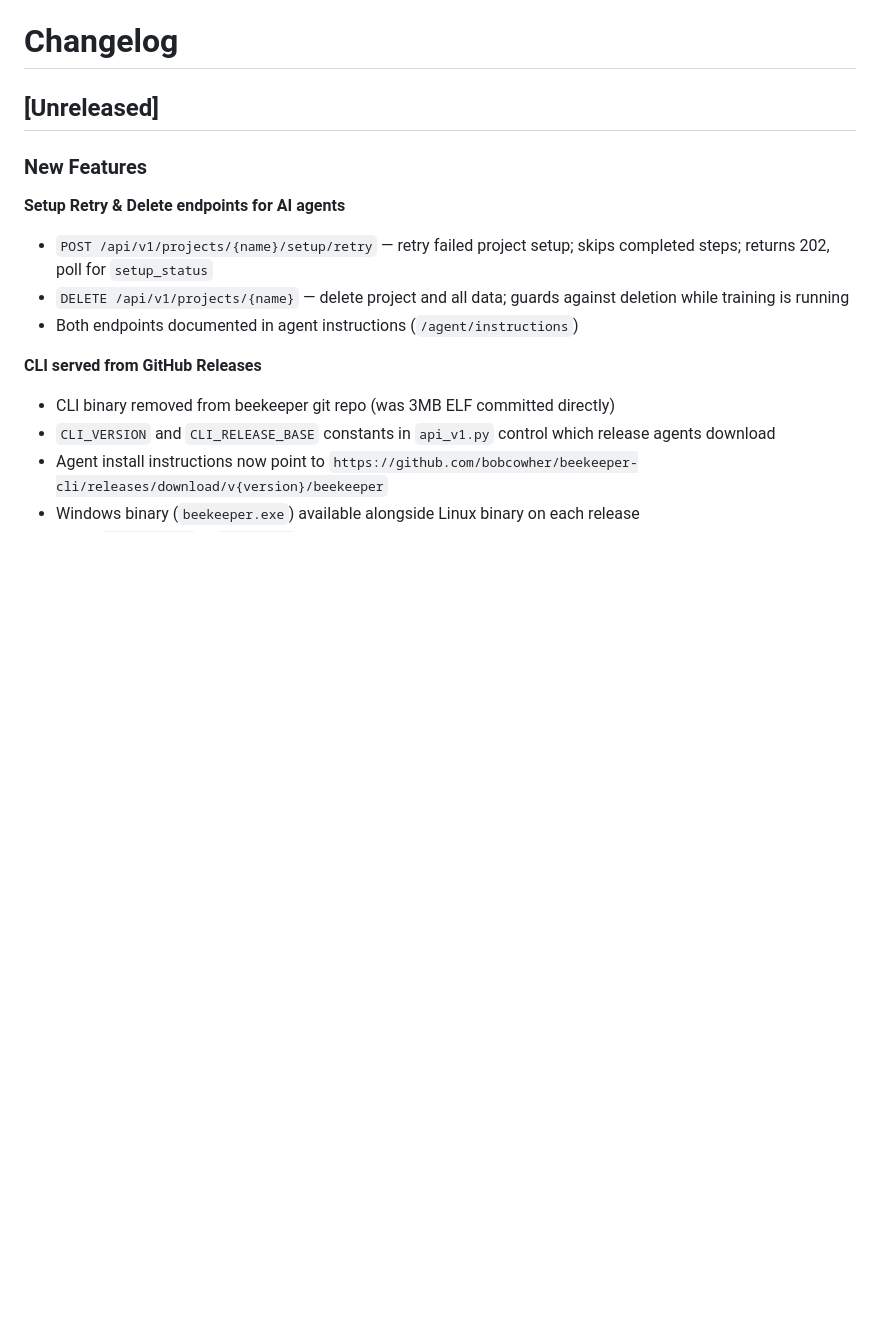
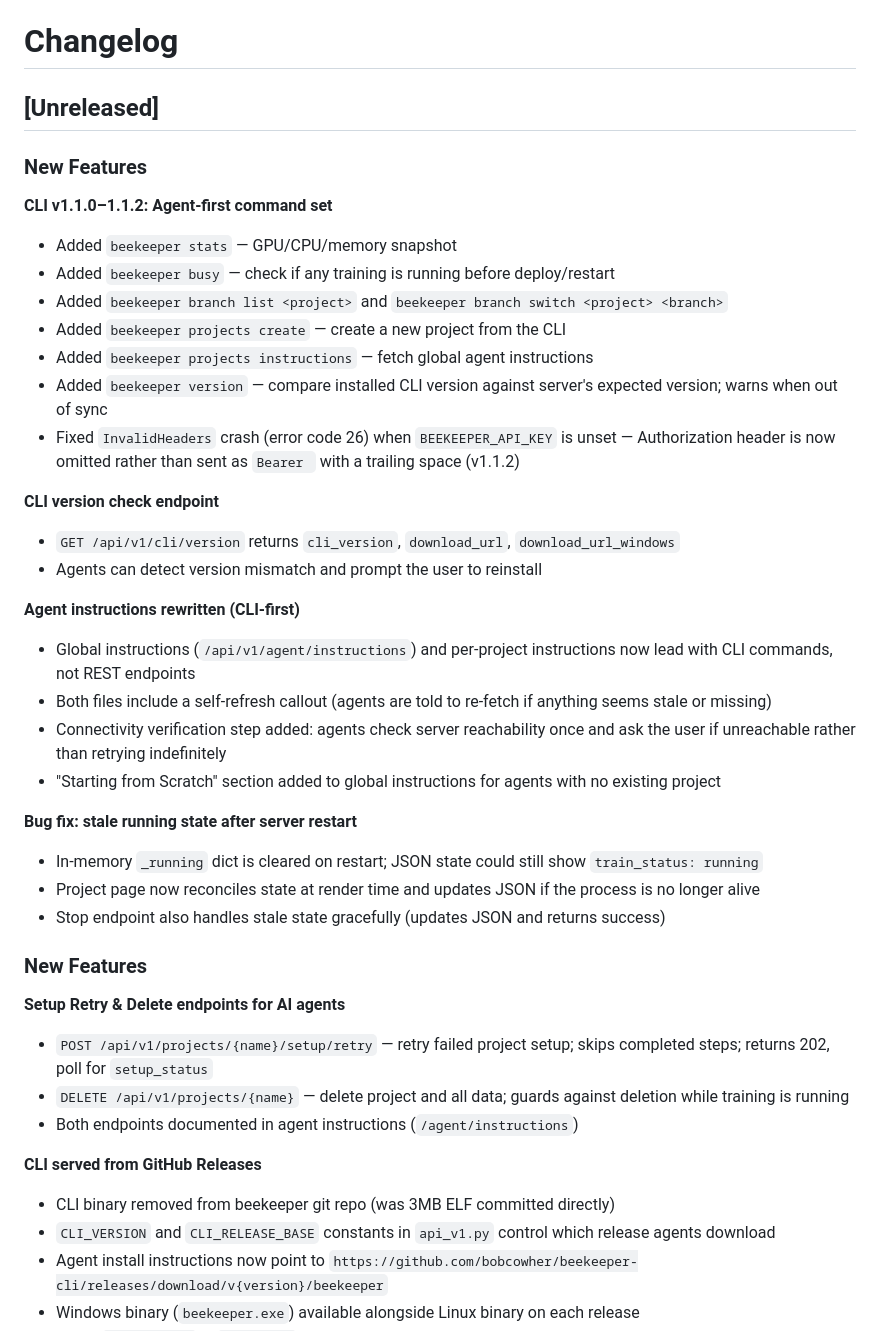
Before and after one commit to bobcowher/beekeeper, a Markdown page: CHANGELOG.md, the part around the change. Rendered like a GitHub page; blank space fills up the shorter version.

Commit message:
docs: add changelog entries for CLI v1.1.0-1.1.2, agent instruction rewrite, stale state fix

```diff
--- a/CHANGELOG.md
+++ b/CHANGELOG.md
@@ -1,6 +1,32 @@
 # Changelog
 
 ## [Unreleased]
+
+### New Features
+
+**CLI v1.1.0–1.1.2: Agent-first command set**
+- Added `beekeeper stats` — GPU/CPU/memory snapshot
+- Added `beekeeper busy` — check if any training is running before deploy/restart
+- Added `beekeeper branch list <project>` and `beekeeper branch switch <project> <branch>`
+- Added `beekeeper projects create` — create a new project from the CLI
+- Added `beekeeper projects instructions` — fetch global agent instructions
+- Added `beekeeper version` — compare installed CLI version against server's expected version; warns when out of sync
+- Fixed `InvalidHeaders` crash (error code 26) when `BEEKEEPER_API_KEY` is unset — Authorization header is now omitted rather than sent as `Bearer ` with a trailing space (v1.1.2)
+
+**CLI version check endpoint**
+- `GET /api/v1/cli/version` returns `cli_version`, `download_url`, `download_url_windows`
+- Agents can detect version mismatch and prompt the user to reinstall
+
+**Agent instructions rewritten (CLI-first)**
+- Global instructions (`/api/v1/agent/instructions`) and per-project instructions now lead with CLI commands, not REST endpoints
+- Both files include a self-refresh callout (agents are told to re-fetch if anything seems stale or missing)
+- Connectivity verification step added: agents check server reachability once and ask the user if unreachable rather than retrying indefinitely
+- "Starting from Scratch" section added to global instructions for agents with no existing project
+
+**Bug fix: stale running state after server restart**
+- In-memory `_running` dict is cleared on restart; JSON state could still show `train_status: running`
+- Project page now reconciles state at render time and updates JSON if the process is no longer alive
+- Stop endpoint also handles stale state gracefully (updates JSON and returns success)
 
 ### New Features
 
```
